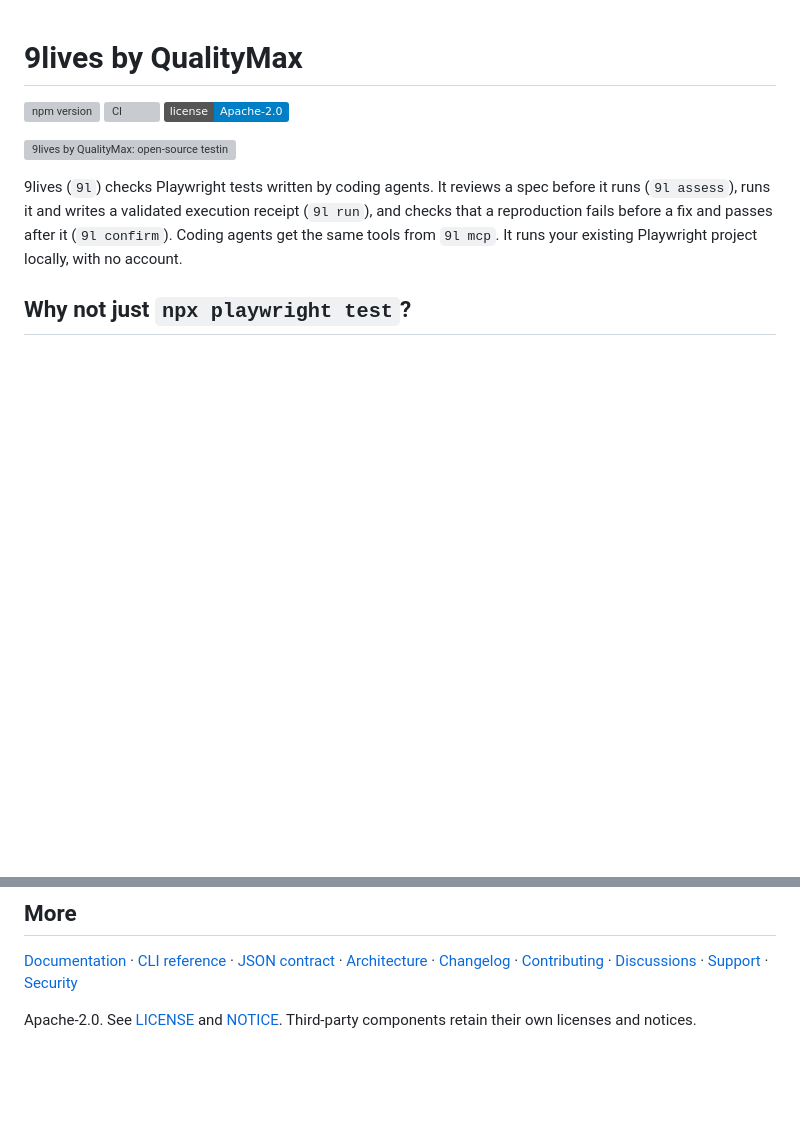
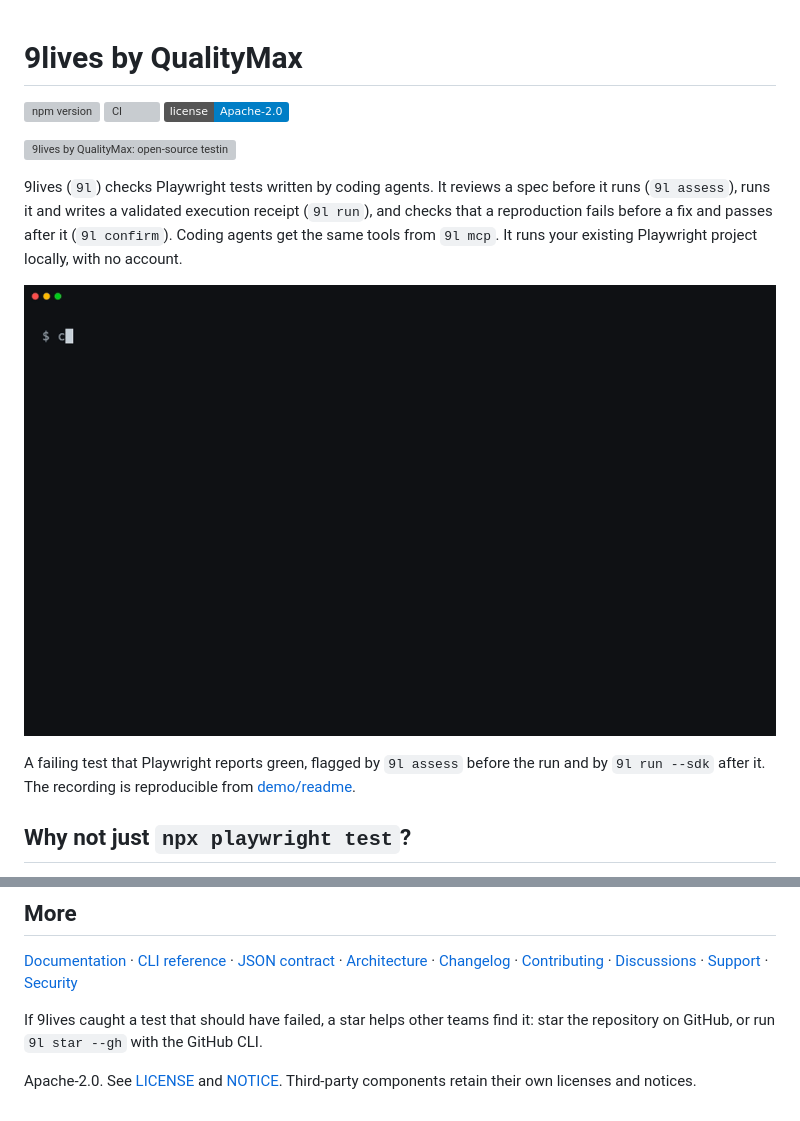
Before and after one commit to Quality-Max/9lives-runner, a Markdown page: README.md, 2 parts joined by grey strips. GitHub-like rendering; pictures changed too: docs/assets/false-green.gif (added); badges without logos; blank space fills up the shorter version; grey boxes are pictures that could not be loaded.

```diff
--- a/README.md
+++ b/README.md
@@ -11,6 +11,12 @@ spec before it runs (`9l assess`), runs it and writes a validated execution
 receipt (`9l run`), and checks that a reproduction fails before a fix and
 passes after it (`9l confirm`). Coding agents get the same tools from
 `9l mcp`. It runs your existing Playwright project locally, with no account.
+
+![A test whose assertion fails: npx playwright test prints a failed test, then 1 passed, and exits 0. 9l assess flags the test.fail() in the afterEach hook before the run, and 9l run --sdk reports that the failed test counts as expected only because test.fail() ran during it.](docs/assets/false-green.gif)
+
+A failing test that Playwright reports green, flagged by `9l assess` before
+the run and by `9l run --sdk` after it. The recording is reproducible from
+[demo/readme](demo/readme).
 
 ## Why not just `npx playwright test`?
 
@@ -141,5 +147,9 @@ The full matrix, the native targets and the SDK handshake are in
 [Discussions](https://github.com/Quality-Max/9lives-runner/discussions) ·
 [Support](SUPPORT.md) · [Security](SECURITY.md)
 
+If 9lives caught a test that should have failed, a star helps other teams
+find it: star the repository on GitHub, or run `9l star --gh` with the
+GitHub CLI.
+
 Apache-2.0. See [LICENSE](LICENSE) and [NOTICE](NOTICE). Third-party
 components retain their own licenses and notices.
```
Also changed, not shown: demo/README.md (+7 -0 lines), demo/readme/README.md (added, +25 -0 lines), 4 other files.
